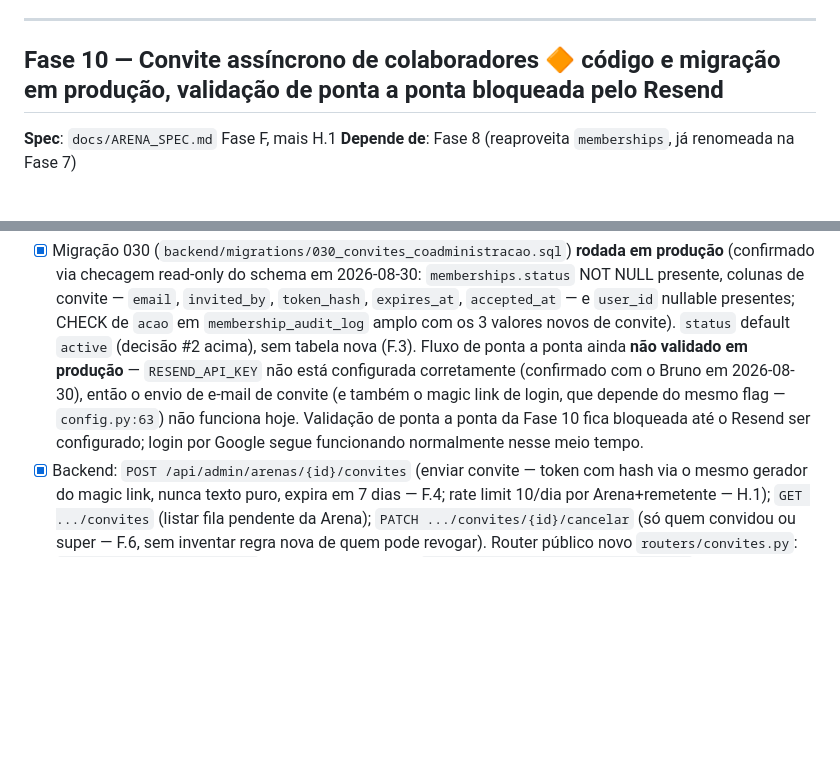
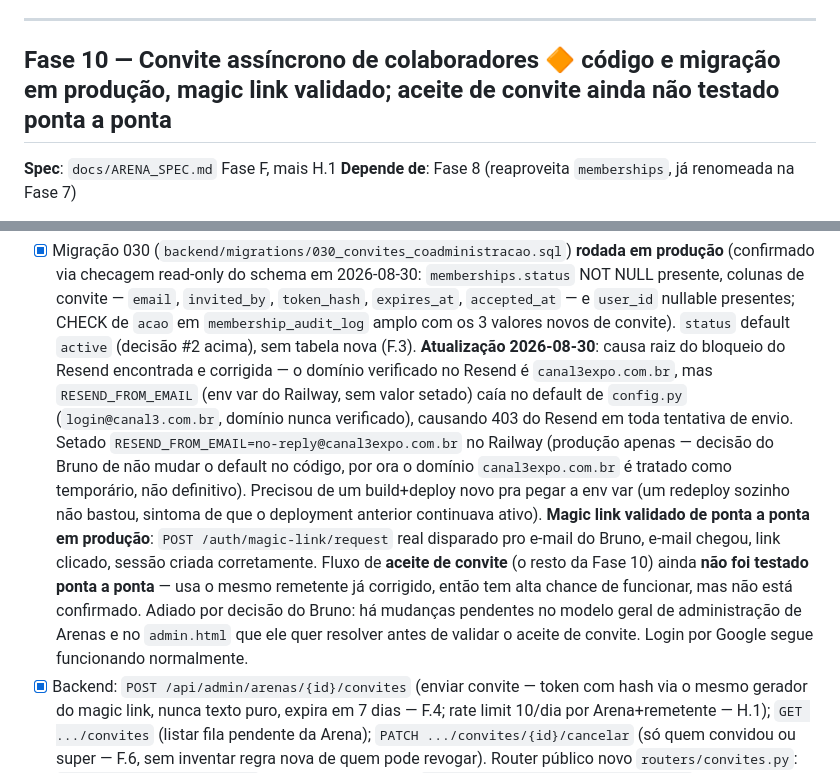
Before and after one commit to bmaimoni/retro-score-ranking, a Markdown page: docs/PLANO_IMPLEMENTACAO_2026.md, 2 parts joined by grey strips. Drawn GitHub-style; blank space fills up the shorter version.

Commit message:
docs: registra desbloqueio do Resend e validação do magic link (Fase 10)
Causa raiz do 403 nos envios: domínio verificado no Resend é
canal3expo.com.br, mas RESEND_FROM_EMAIL não estava setado em produção
e caía no default de config.py (login@canal3.com.br, domínio nunca
verificado). Corrigido com env var no Railway (RESEND_FROM_EMAIL=
no-reply@canal3expo.com.br), sem mudar o default no código -- domínio
tratado como temporário. Magic link validado de ponta a ponta em
produção (envio, entrega, clique, sessão). Aceite de convite (resto da
Fase 10) ainda não testado ponta a ponta -- adiado por decisão do
Bruno, que quer resolver antes mudanças pendentes no modelo de
administração de Arenas.

Co-Authored-By: Claude Sonnet 5 <noreply@anthropic.com>
Claude-Session: https://claude.ai/code/session_01GkmF4LwsCTVL6b2HNkdVfp

```diff
--- a/docs/PLANO_IMPLEMENTACAO_2026.md
+++ b/docs/PLANO_IMPLEMENTACAO_2026.md
@@ -393,7 +393,7 @@ mesmo Passo 1 — as duas são a mesma tela na prática)
 
 ---
 
-## Fase 10 — Convite assíncrono de colaboradores 🔶 código e migração em produção, validação de ponta a ponta bloqueada pelo Resend
+## Fase 10 — Convite assíncrono de colaboradores 🔶 código e migração em produção, magic link validado; aceite de convite ainda não testado ponta a ponta
 
 **Spec**: `docs/ARENA_SPEC.md` Fase F, mais H.1
 **Depende de**: Fase 8 (reaproveita `memberships`, já renomeada na Fase 7)
@@ -441,13 +441,27 @@ vetor de spam de e-mail em massa (preocupação central do H.1).
   `accepted_at` — e `user_id` nullable presentes; CHECK de `acao` em
   `membership_audit_log` amplo com os 3 valores novos de convite).
   `status` default `active` (decisão #2 acima), sem tabela nova (F.3).
-  Fluxo de ponta a ponta ainda **não validado em produção** —
-  `RESEND_API_KEY` não está configurada corretamente (confirmado com o
-  Bruno em 2026-08-30), então o envio de e-mail de convite (e também
-  o magic link de login, que depende do mesmo flag — `config.py:63`)
-  não funciona hoje. Validação de ponta a ponta da Fase 10 fica
-  bloqueada até o Resend ser configurado; login por Google segue
-  funcionando normalmente nesse meio tempo.
+  **Atualização 2026-08-30**: causa raiz do bloqueio do Resend
+  encontrada e corrigida — o domínio verificado no Resend é
+  `canal3expo.com.br`, mas `RESEND_FROM_EMAIL` (env var do Railway,
+  sem valor setado) caía no default de `config.py`
+  (`login@canal3.com.br`, domínio nunca verificado), causando 403 do
+  Resend em toda tentativa de envio. Setado
+  `RESEND_FROM_EMAIL=no-reply@canal3expo.com.br` no Railway (produção
+  apenas — decisão do Bruno de não mudar o default no código, por ora
+  o domínio `canal3expo.com.br` é tratado como temporário, não
+  definitivo). Precisou de um build+deploy novo pra pegar a env var (um
+  redeploy sozinho não bastou, sintoma de que o deployment anterior
+  continuava ativo). **Magic link validado de ponta a ponta em
+  produção**: `POST /auth/magic-link/request` real disparado pro
+  e-mail do Bruno, e-mail chegou, link clicado, sessão criada
+  corretamente. Fluxo de **aceite de convite** (o resto da Fase 10)
+  ainda **não foi testado ponta a ponta** — usa o mesmo remetente já
+  corrigido, então tem alta chance de funcionar, mas não está
+  confirmado. Adiado por decisão do Bruno: há mudanças pendentes no
+  modelo geral de administração de Arenas e no `admin.html` que ele
+  quer resolver antes de validar o aceite de convite. Login por Google
+  segue funcionando normalmente.
 - [x] Backend: `POST /api/admin/arenas/{id}/convites` (enviar convite —
   token com hash via o mesmo gerador do magic link, nunca texto puro,
   expira em 7 dias — F.4; rate limit 10/dia por Arena+remetente — H.1);
```
